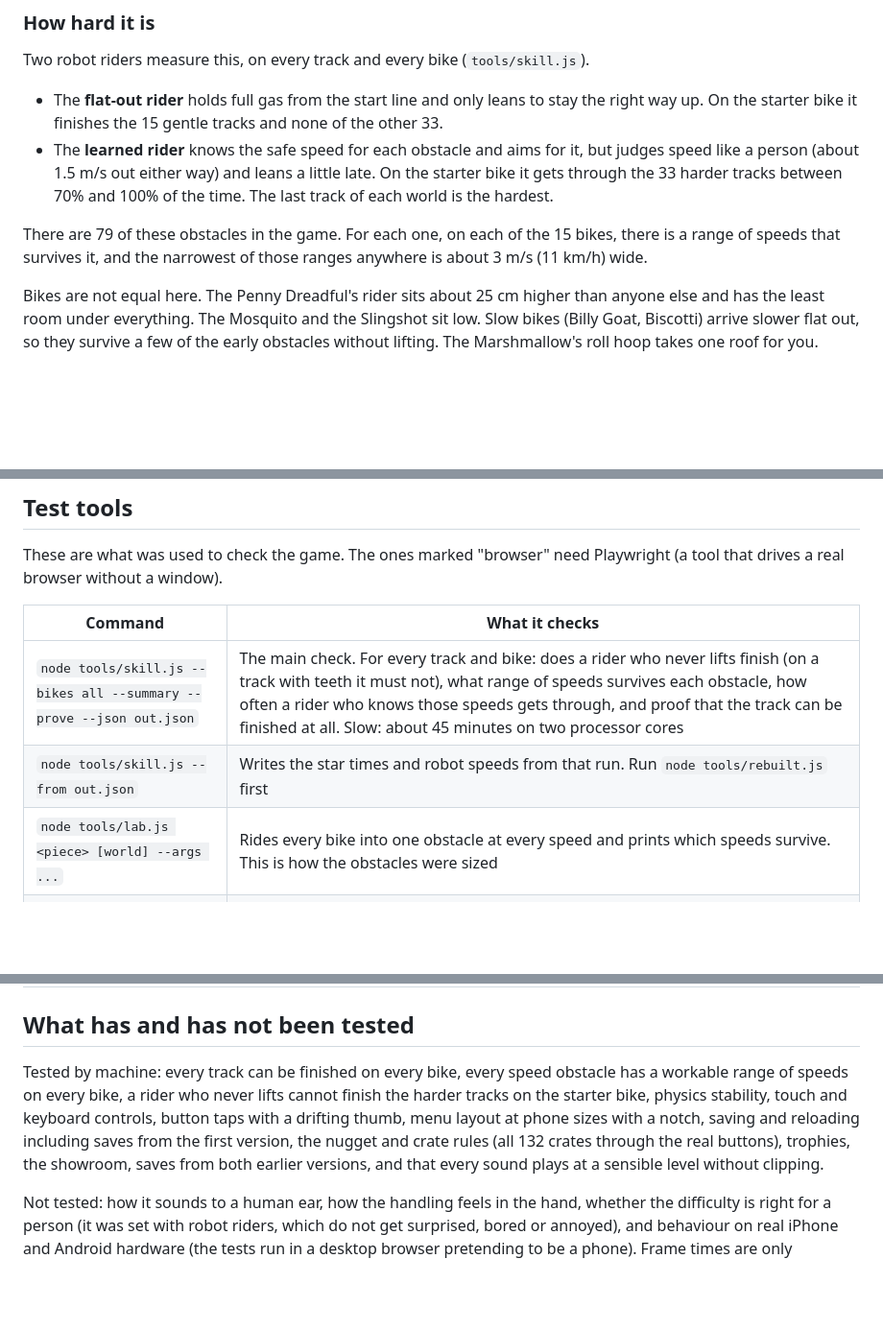
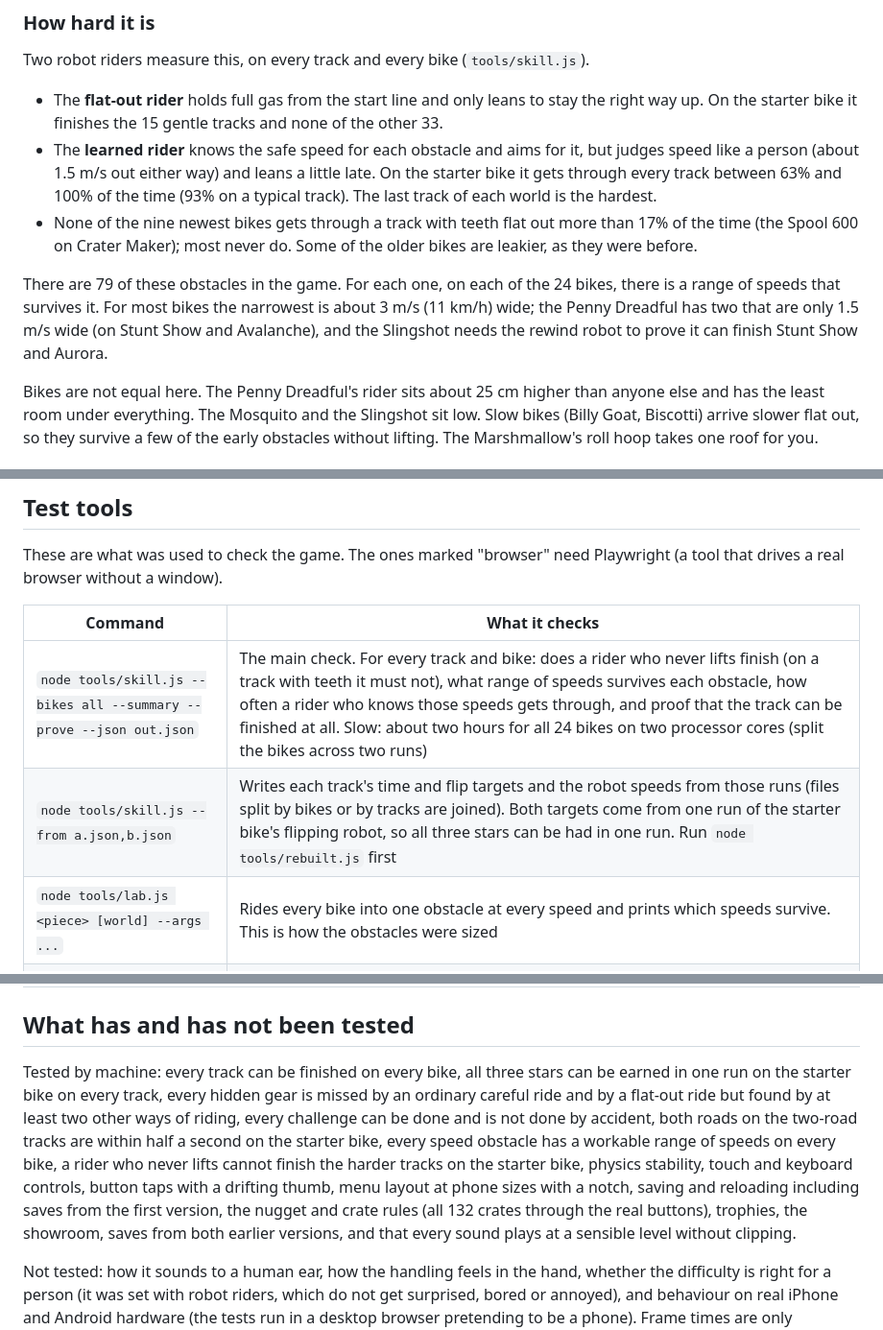
Before and after one commit to mckouenkendall-design/ridge-riot, a Markdown page: README.md, 3 parts joined by grey strips. Shown at 96% size. GitHub-like rendering; blank space fills up the shorter version.

```diff
--- a/README.md
+++ b/README.md
@@ -54,9 +54,10 @@ Progress is saved on the device, in the browser. Clearing the browser's site dat
 Two robot riders measure this, on every track and every bike (`tools/skill.js`).
 
 - The **flat-out rider** holds full gas from the start line and only leans to stay the right way up. On the starter bike it finishes the 15 gentle tracks and none of the other 33.
-- The **learned rider** knows the safe speed for each obstacle and aims for it, but judges speed like a person (about 1.5 m/s out either way) and leans a little late. On the starter bike it gets through the 33 harder tracks between 70% and 100% of the time. The last track of each world is the hardest.
+- The **learned rider** knows the safe speed for each obstacle and aims for it, but judges speed like a person (about 1.5 m/s out either way) and leans a little late. On the starter bike it gets through every track between 63% and 100% of the time (93% on a typical track). The last track of each world is the hardest.
+- None of the nine newest bikes gets through a track with teeth flat out more than 17% of the time (the Spool 600 on Crater Maker); most never do. Some of the older bikes are leakier, as they were before.
 
-There are 79 of these obstacles in the game. For each one, on each of the 15 bikes, there is a range of speeds that survives it, and the narrowest of those ranges anywhere is about 3 m/s (11 km/h) wide.
+There are 79 of these obstacles in the game. For each one, on each of the 24 bikes, there is a range of speeds that survives it. For most bikes the narrowest is about 3 m/s (11 km/h) wide; the Penny Dreadful has two that are only 1.5 m/s wide (on Stunt Show and Avalanche), and the Slingshot needs the rewind robot to prove it can finish Stunt Show and Aurora.
 
 Bikes are not equal here. The Penny Dreadful's rider sits about 25 cm higher than anyone else and has the least room under everything. The Mosquito and the Slingshot sit low. Slow bikes (Billy Goat, Biscotti) arrive slower flat out, so they survive a few of the early obstacles without lifting. The Marshmallow's roll hoop takes one roof for you.
 
@@ -124,8 +125,8 @@ These are what was used to check the game. The ones marked "browser" need Playwr
 
 | Command | What it checks |
 |---|---|
-| `node tools/skill.js --bikes all --summary --prove --json out.json` | The main check. For every track and bike: does a rider who never lifts finish (on a track with teeth it must not), what range of speeds survives each obstacle, how often a rider who knows those speeds gets through, and proof that the track can be finished at all. Slow: about 45 minutes on two processor cores |
-| `node tools/skill.js --from out.json` | Writes the star times and robot speeds from that run. Run `node tools/rebuilt.js` first |
+| `node tools/skill.js --bikes all --summary --prove --json out.json` | The main check. For every track and bike: does a rider who never lifts finish (on a track with teeth it must not), what range of speeds survives each obstacle, how often a rider who knows those speeds gets through, and proof that the track can be finished at all. Slow: about two hours for all 24 bikes on two processor cores (split the bikes across two runs) |
+| `node tools/skill.js --from a.json,b.json` | Writes each track's time and flip targets and the robot speeds from those runs (files split by bikes or by tracks are joined). Both targets come from one run of the starter bike's flipping robot, so all three stars can be had in one run. Run `node tools/rebuilt.js` first |
 | `node tools/lab.js <piece> [world] --args ...` | Rides every bike into one obstacle at every speed and prints which speeds survive. This is how the obstacles were sized |
 | `node tools/momentum.js <piece> [world] --bikes all` | Times every bike through one momentum piece at every entry speed: the best speed, what too slow and too fast cost, and any crash |
 | `node tools/goals.js [--tracks 0-47]` | For each track: that an ordinary careful ride and a flat-out ride both miss the hidden gear, how many other ways of riding find it, and that the challenge can be done but is not done by accident |
@@ -150,6 +151,6 @@ These are what was used to check the game. The ones marked "browser" need Playwr
 
 ## What has and has not been tested
 
-Tested by machine: every track can be finished on every bike, every speed obstacle has a workable range of speeds on every bike, a rider who never lifts cannot finish the harder tracks on the starter bike, physics stability, touch and keyboard controls, button taps with a drifting thumb, menu layout at phone sizes with a notch, saving and reloading including saves from the first version, the nugget and crate rules (all 132 crates through the real buttons), trophies, the showroom, saves from both earlier versions, and that every sound plays at a sensible level without clipping.
+Tested by machine: every track can be finished on every bike, all three stars can be earned in one run on the starter bike on every track, every hidden gear is missed by an ordinary careful ride and by a flat-out ride but found by at least two other ways of riding, every challenge can be done and is not done by accident, both roads on the two-road tracks are within half a second on the starter bike, every speed obstacle has a workable range of speeds on every bike, a rider who never lifts cannot finish the harder tracks on the starter bike, physics stability, touch and keyboard controls, button taps with a drifting thumb, menu layout at phone sizes with a notch, saving and reloading including saves from the first version, the nugget and crate rules (all 132 crates through the real buttons), trophies, the showroom, saves from both earlier versions, and that every sound plays at a sensible level without clipping.
 
 Not tested: how it sounds to a human ear, how the handling feels in the hand, whether the difficulty is right for a person (it was set with robot riders, which do not get surprised, bored or annoyed), and behaviour on real iPhone and Android hardware (the tests run in a desktop browser pretending to be a phone). Frame times are only measured in a test browser with no graphics card, so real phone frame rates, and how well the showroom's load sharing (it redraws animated bikes less often if a screen is struggling) behaves on a real screen, are unmeasured. Those need a person.
```
